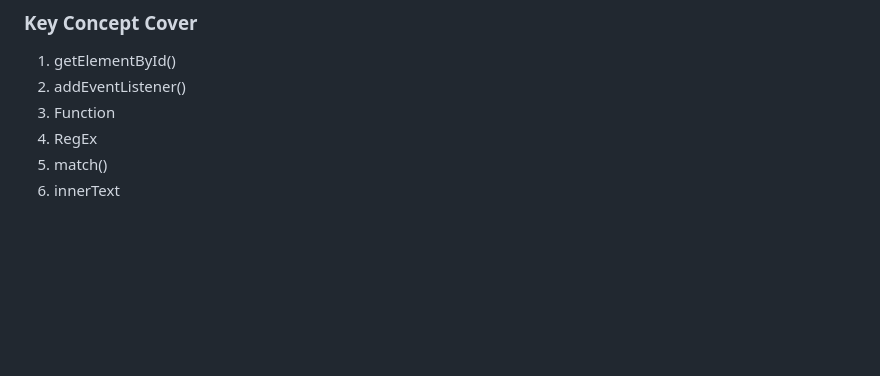
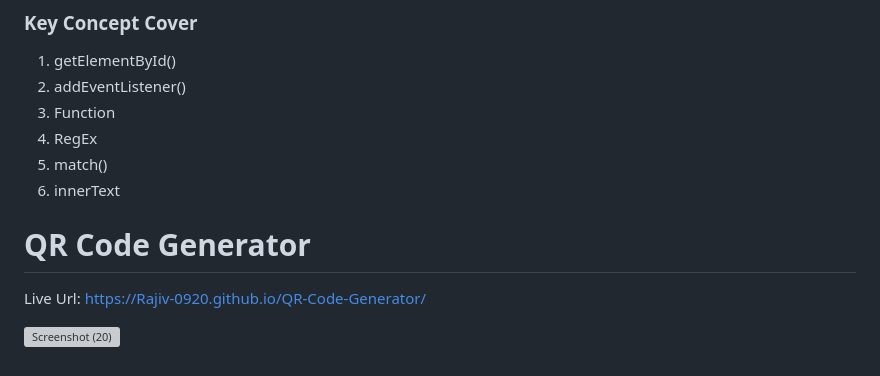
Before and after one commit to Rajiv-0920/100_JavaScript_Projects, a Markdown page: README.md, the part around the change. Rendered like a GitHub page; blank space fills up the shorter version; grey boxes are pictures that could not be loaded.

```diff
--- a/README.md
+++ b/README.md
@@ -203,3 +203,9 @@ Live Url: https://rajiv-0920.github.io/Word-Count
 4. RegEx
 5. match()
 6. innerText
+
+# QR Code Generator
+
+Live Url: https://Rajiv-0920.github.io/QR-Code-Generator/
+
+![Screenshot (20)](https://github.com/Rajiv-0920/QR-Code-Generator/assets/133740418/bc0cbd42-e4ab-4f44-ae85-c5480c63cbda)
```
